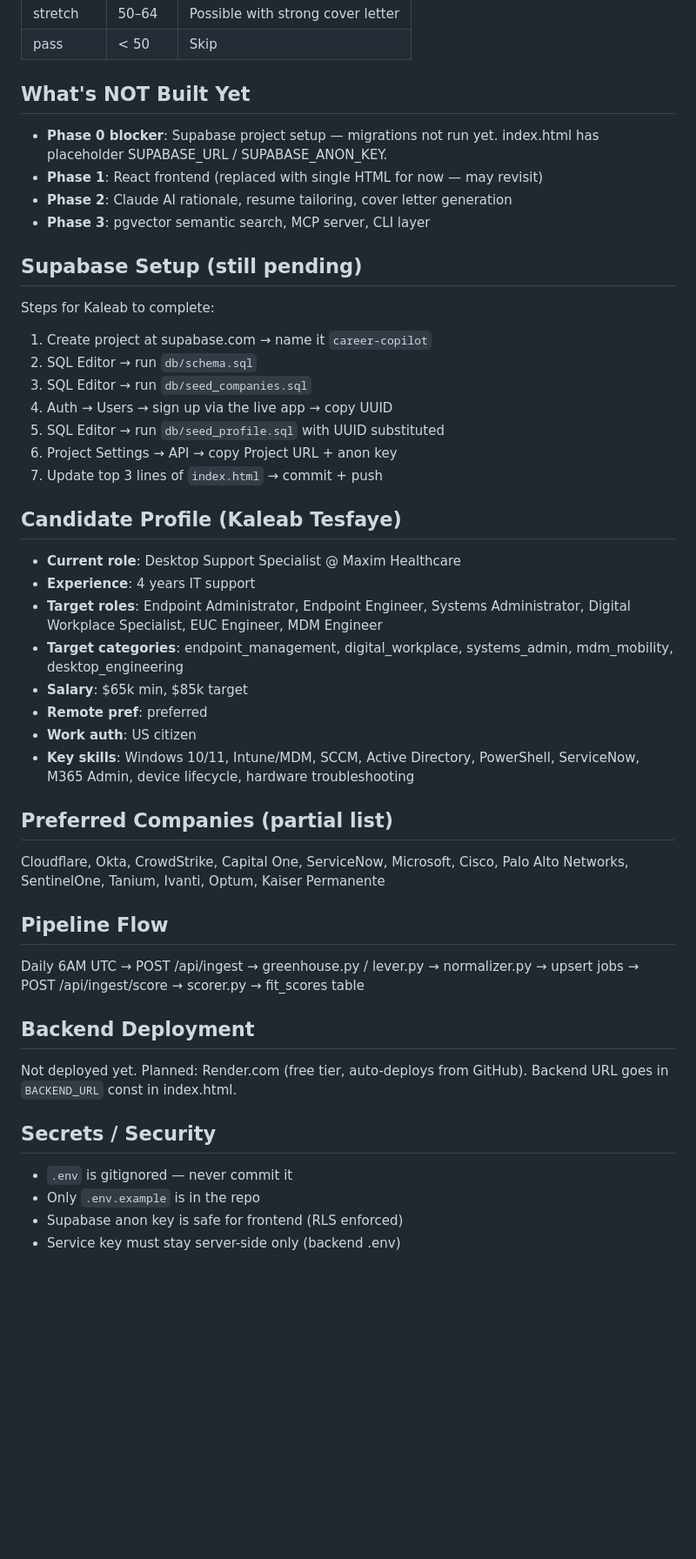
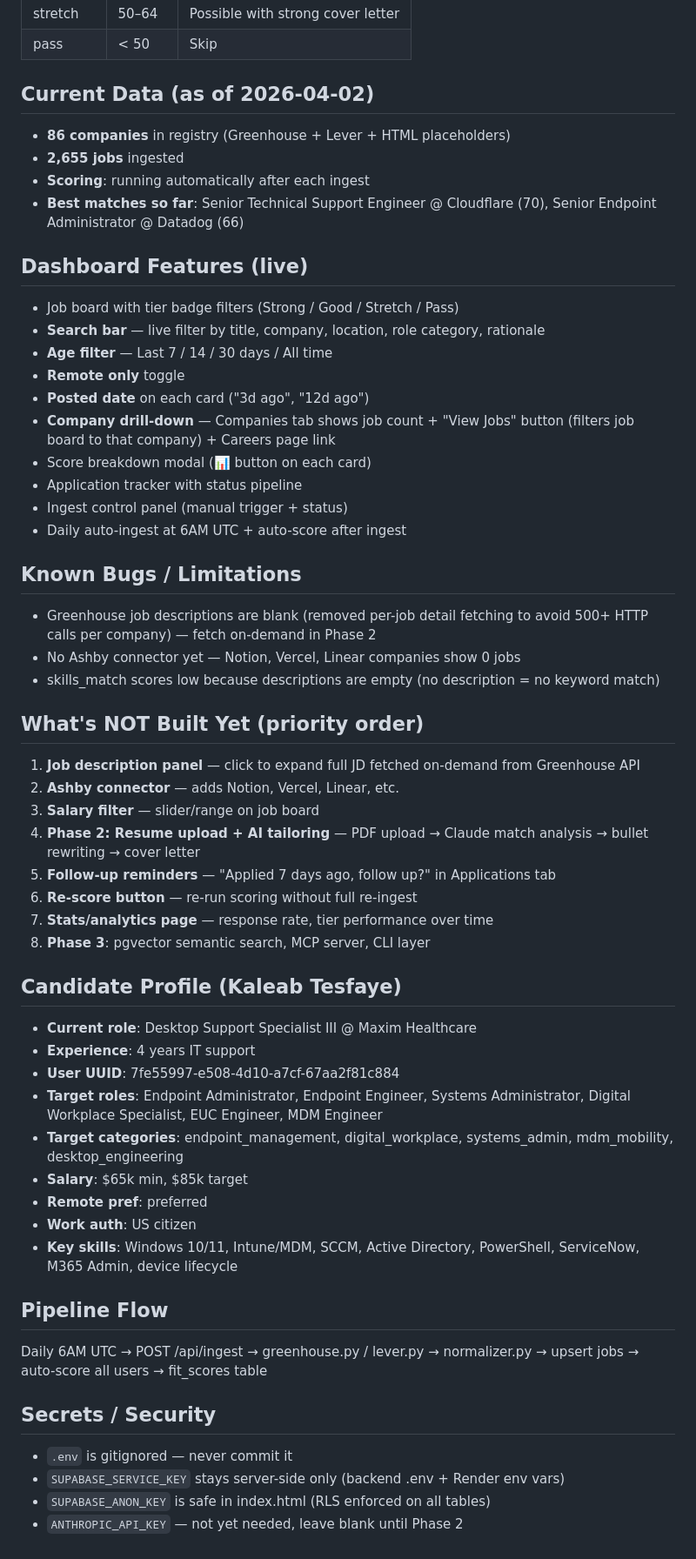
Before and after one commit to Kaluzy/career-copilot, a Markdown page: CLAUDE.md, the part around one of its changes. Shown at 87% size. GitHub-like rendering; blank space fills up the shorter version.

Commit message:
Update CLAUDE.md to reflect Phase 1 live state
Co-Authored-By: Claude Sonnet 4.6 <noreply@anthropic.com>

```diff
--- a/CLAUDE.md
+++ b/CLAUDE.md
@@ -61,43 +67,55 @@ Career-Copilot/
 | stretch | 50–64 | Possible with strong cover letter |
 | pass | < 50 | Skip |
 
-## What's NOT Built Yet
-- **Phase 0 blocker**: Supabase project setup — migrations not run yet. index.html has placeholder SUPABASE_URL / SUPABASE_ANON_KEY.
-- **Phase 1**: React frontend (replaced with single HTML for now — may revisit)
-- **Phase 2**: Claude AI rationale, resume tailoring, cover letter generation
-- **Phase 3**: pgvector semantic search, MCP server, CLI layer
+## Current Data (as of 2026-04-02)
+- **86 companies** in registry (Greenhouse + Lever + HTML placeholders)
+- **2,655 jobs** ingested
+- **Scoring**: running automatically after each ingest
+- **Best matches so far**: Senior Technical Support Engineer @ Cloudflare (70), Senior Endpoint Administrator @ Datadog (66)
 
-## Supabase Setup (still pending)
-Steps for Kaleab to complete:
-1. Create project at supabase.com → name it `career-copilot`
-2. SQL Editor → run `db/schema.sql`
-3. SQL Editor → run `db/seed_companies.sql`
-4. Auth → Users → sign up via the live app → copy UUID
-5. SQL Editor → run `db/seed_profile.sql` with UUID substituted
-6. Project Settings → API → copy Project URL + anon key
-7. Update top 3 lines of `index.html` → commit + push
+## Dashboard Features (live)
+- Job board with tier badge filters (Strong / Good / Stretch / Pass)
+- **Search bar** — live filter by title, company, location, role category, rationale
+- **Age filter** — Last 7 / 14 / 30 days / All time
+- **Remote only** toggle
+- **Posted date** on each card ("3d ago", "12d ago")
+- **Company drill-down** — Companies tab shows job count + "View Jobs" button (filters job board to that company) + Careers page link
+- Score breakdown modal (📊 button on each card)
+- Application tracker with status pipeline
+- Ingest control panel (manual trigger + status)
+- Daily auto-ingest at 6AM UTC + auto-score after ingest
+
+## Known Bugs / Limitations
+- Greenhouse job descriptions are blank (removed per-job detail fetching to avoid 500+ HTTP calls per company) — fetch on-demand in Phase 2
+- No Ashby connector yet — Notion, Vercel, Linear companies show 0 jobs
+- skills_match scores low because descriptions are empty (no description = no keyword match)
+
+## What's NOT Built Yet (priority order)
+1. **Job description panel** — click to expand full JD fetched on-demand from Greenhouse API
+2. **Ashby connector** — adds Notion, Vercel, Linear, etc.
+3. **Salary filter** — slider/range on job board
+4. **Phase 2: Resume upload + AI tailoring** — PDF upload → Claude match analysis → bullet rewriting → cover letter
+5. **Follow-up reminders** — "Applied 7 days ago, follow up?" in Applications tab
+6. **Re-score button** — re-run scoring without full re-ingest
+7. **Stats/analytics page** — response rate, tier performance over time
+8. **Phase 3**: pgvector semantic search, MCP server, CLI layer
 
 ## Candidate Profile (Kaleab Tesfaye)
-- **Current role**: Desktop Support Specialist @ Maxim Healthcare
+- **Current role**: Desktop Support Specialist III @ Maxim Healthcare
 - **Experience**: 4 years IT support
+- **User UUID**: 7fe55997-e508-4d10-a7cf-67aa2f81c884
 - **Target roles**: Endpoint Administrator, Endpoint Engineer, Systems Administrator, Digital Workplace Specialist, EUC Engineer, MDM Engineer
 - **Target categories**: endpoint_management, digital_workplace, systems_admin, mdm_mobility, desktop_engineering
 - **Salary**: $65k min, $85k target
 - **Remote pref**: preferred
 - **Work auth**: US citizen
-- **Key skills**: Windows 10/11, Intune/MDM, SCCM, Active Directory, PowerShell, ServiceNow, M365 Admin, device lifecycle, hardware troubleshooting
-
-## Preferred Companies (partial list)
-Cloudflare, Okta, CrowdStrike, Capital One, ServiceNow, Microsoft, Cisco, Palo Alto Networks, SentinelOne, Tanium, Ivanti, Optum, Kaiser Permanente
+- **Key skills**: Windows 10/11, Intune/MDM, SCCM, Active Directory, PowerShell, ServiceNow, M365 Admin, device lifecycle
 
 ## Pipeline Flow
-Daily 6AM UTC → POST /api/ingest → greenhouse.py / lever.py → normalizer.py → upsert jobs → POST /api/ingest/score → scorer.py → fit_scores table
-
-## Backend Deployment
-Not deployed yet. Planned: Render.com (free tier, auto-deploys from GitHub). Backend URL goes in `BACKEND_URL` const in index.html.
+Daily 6AM UTC → POST /api/ingest → greenhouse.py / lever.py → normalizer.py → upsert jobs → auto-score all users → fit_scores table
 
 ## Secrets / Security
 - `.env` is gitignored — never commit it
-- Only `.env.example` is in the repo
-- Supabase anon key is safe for frontend (RLS enforced)
-- Service key must stay server-side only (backend .env)
+- `SUPABASE_SERVICE_KEY` stays server-side only (backend .env + Render env vars)
+- `SUPABASE_ANON_KEY` is safe in index.html (RLS enforced on all tables)
+- `ANTHROPIC_API_KEY` — not yet needed, leave blank until Phase 2
```
Also changed, not shown: other parts of CLAUDE.md (+21 -15 lines).
